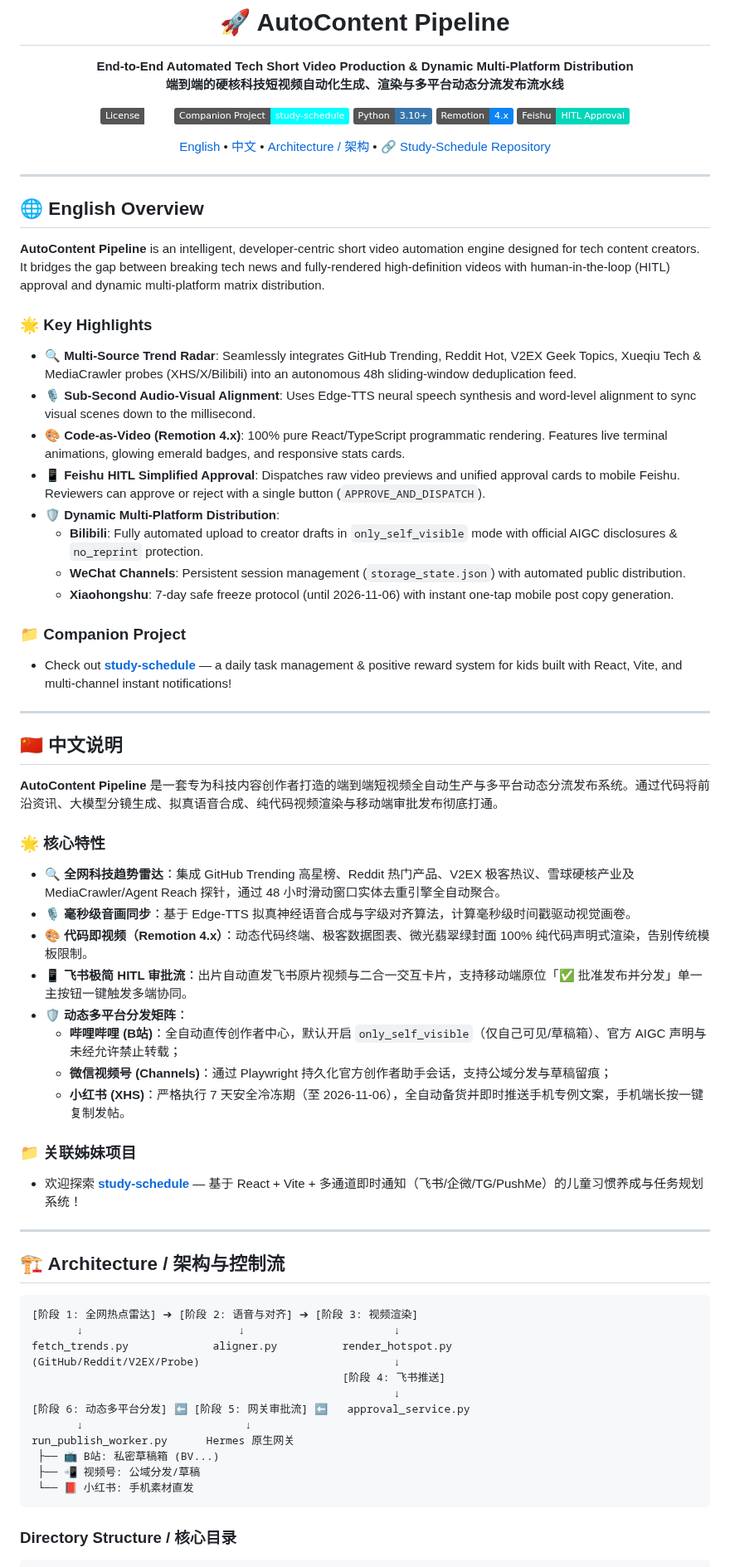
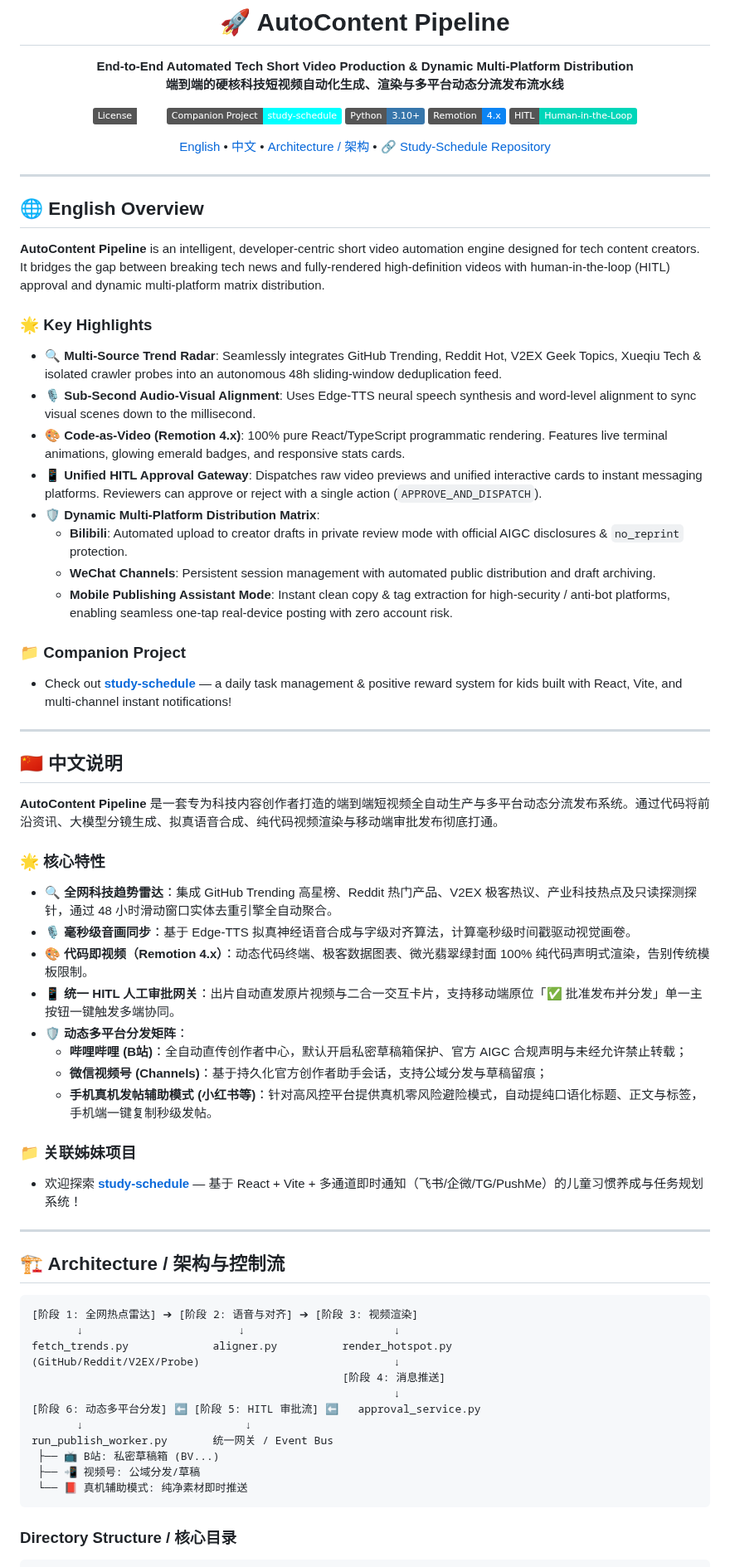
Before and after one commit to JX0829/autocontent-pipeline, a Markdown page: README.md, the part around one of its changes. Shown at 83% size. Drawn GitHub-style; badges without logos.

Commit message:
docs(sanitize): desensitize internal freeze dates and generalize HITL gateway architecture in README

````diff
--- a/README.md
+++ b/README.md
@@ -9,7 +9,7 @@
 [![Related Project: study-schedule](https://img.shields.io/badge/Companion%20Project-study--schedule-cyan.svg)](https://github.com/JX0829/study-schedule)
 [![Python 3.10+](https://img.shields.io/badge/Python-3.10+-3776AB.svg?logo=python&logoColor=white)](https://www.python.org/)
 [![Remotion 4.x](https://img.shields.io/badge/Remotion-4.x-0B84F3.svg?logo=react&logoColor=white)](https://www.remotion.dev/)
-[![Feishu Open Platform](https://img.shields.io/badge/Feishu-HITL%20Approval-00D6B9.svg)](https://open.feishu.cn/)
+[![HITL Approval](https://img.shields.io/badge/HITL-Human--in--the--Loop-00D6B9.svg)](#)
 
 <p align="center">
   <a href="#english">English</a> •
@@ -29,14 +29,14 @@
 
 ### 🌟 Key Highlights
 
-- 🔍 **Multi-Source Trend Radar**: Seamlessly integrates GitHub Trending, Reddit Hot, V2EX Geek Topics, Xueqiu Tech & MediaCrawler probes (XHS/X/Bilibili) into an autonomous 48h sliding-window deduplication feed.
+- 🔍 **Multi-Source Trend Radar**: Seamlessly integrates GitHub Trending, Reddit Hot, V2EX Geek Topics, Xueqiu Tech & isolated crawler probes into an autonomous 48h sliding-window deduplication feed.
 - 🎙️ **Sub-Second Audio-Visual Alignment**: Uses Edge-TTS neural speech synthesis and word-level alignment to sync visual scenes down to the millisecond.
 - 🎨 **Code-as-Video (Remotion 4.x)**: 100% pure React/TypeScript programmatic rendering. Features live terminal animations, glowing emerald badges, and responsive stats cards.
-- 📱 **Feishu HITL Simplified Approval**: Dispatches raw video previews and unified approval cards to mobile Feishu. Reviewers can approve or reject with a single button (`APPROVE_AND_DISPATCH`).
-- 🛡️ **Dynamic Multi-Platform Distribution**:
-  - **Bilibili**: Fully automated upload to creator drafts in `only_self_visible` mode with official AIGC disclosures & `no_reprint` protection.
-  - **WeChat Channels**: Persistent session management (`storage_state.json`) with automated public distribution.
-  - **Xiaohongshu**: 7-day safe freeze protocol (until 2026-11-06) with instant one-tap mobile post copy generation.
+- 📱 **Unified HITL Approval Gateway**: Dispatches raw video previews and unified interactive cards to instant messaging platforms. Reviewers can approve or reject with a single action (`APPROVE_AND_DISPATCH`).
+- 🛡️ **Dynamic Multi-Platform Distribution Matrix**:
+  - **Bilibili**: Automated upload to creator drafts in private review mode with official AIGC disclosures & `no_reprint` protection.
+  - **WeChat Channels**: Persistent session management with automated public distribution and draft archiving.
+  - **Mobile Publishing Assistant Mode**: Instant clean copy & tag extraction for high-security / anti-bot platforms, enabling seamless one-tap real-device posting with zero account risk.
 
 ### 📁 Companion Project
 - Check out [**study-schedule**](https://github.com/JX0829/study-schedule) — a daily task management & positive reward system for kids built with React, Vite, and multi-channel instant notifications!
@@ -50,14 +50,14 @@
 
 ### 🌟 核心特性
 
-- 🔍 **全网科技趋势雷达**：集成 GitHub Trending 高星榜、Reddit 热门产品、V2EX 极客热议、雪球硬核产业及 MediaCrawler/Agent Reach 探针，通过 48 小时滑动窗口实体去重引擎全自动聚合。
+- 🔍 **全网科技趋势雷达**：集成 GitHub Trending 高星榜、Reddit 热门产品、V2EX 极客热议、产业科技热点及只读探测探针，通过 48 小时滑动窗口实体去重引擎全自动聚合。
 - 🎙️ **毫秒级音画同步**：基于 Edge-TTS 拟真神经语音合成与字级对齐算法，计算毫秒级时间戳驱动视觉画卷。
 - 🎨 **代码即视频（Remotion 4.x）**：动态代码终端、极客数据图表、微光翡翠绿封面 100% 纯代码声明式渲染，告别传统模板限制。
-- 📱 **飞书极简 HITL 审批流**：出片自动直发飞书原片视频与二合一交互卡片，支持移动端原位「✅ 批准发布并分发」单一主按钮一键触发多端协同。
+- 📱 **统一 HITL 人工审批网关**：出片自动直发原片视频与二合一交互卡片，支持移动端原位「✅ 批准发布并分发」单一主按钮一键触发多端协同。
 - 🛡️ **动态多平台分发矩阵**：
-  - **哔哩哔哩 (B站)**：全自动直传创作者中心，默认开启 `only_self_visible`（仅自己可见/草稿箱）、官方 AIGC 声明与未经允许禁止转载；
-  - **微信视频号 (Channels)**：通过 Playwright 持久化官方创作者助手会话，支持公域分发与草稿留痕；
-  - **小红书 (XHS)**：严格执行 7 天安全冷冻期（至 2026-11-06），全自动备货并即时推送手机专例文案，手机端长按一键复制发帖。
+  - **哔哩哔哩 (B站)**：全自动直传创作者中心，默认开启私密草稿箱保护、官方 AIGC 合规声明与未经允许禁止转载；
+  - **微信视频号 (Channels)**：基于持久化官方创作者助手会话，支持公域分发与草稿留痕；
+  - **手机真机发帖辅助模式 (小红书等)**：针对高风控平台提供真机零风险避险模式，自动提纯口语化标题、正文与标签，手机端一键复制秒级发帖。
 
 ### 📁 关联姊妹项目
 - 欢迎探索 [**study-schedule**](https://github.com/JX0829/study-schedule) — 基于 React + Vite + 多通道即时通知（飞书/企微/TG/PushMe）的儿童习惯养成与任务规划系统！
@@ -72,14 +72,14 @@
        ↓                        ↓                       ↓
 fetch_trends.py             aligner.py          render_hotspot.py
 (GitHub/Reddit/V2EX/Probe)                              ↓
-                                                [阶段 4: 飞书推送]
+                                                [阶段 4: 消息推送]
                                                         ↓
-[阶段 6: 动态多平台分发] ⬅ [阶段 5: 网关审批流] ⬅   approval_service.py
+[阶段 6: 动态多平台分发] ⬅ [阶段 5: HITL 审批流] ⬅   approval_service.py
        ↓                         ↓
-run_publish_worker.py      Hermes 原生网关
+run_publish_worker.py       统一网关 / Event Bus
  ├── 📺 B站: 私密草稿箱 (BV...)
  ├── 📲 视频号: 公域分发/草稿
- └── 📕 小红书: 手机素材直发
+ └── 📕 真机辅助模式: 纯净素材即时推送
 ```
 
 ### Directory Structure / 核心目录
````
Also changed, not shown: other parts of README.md (+7 -7 lines).
